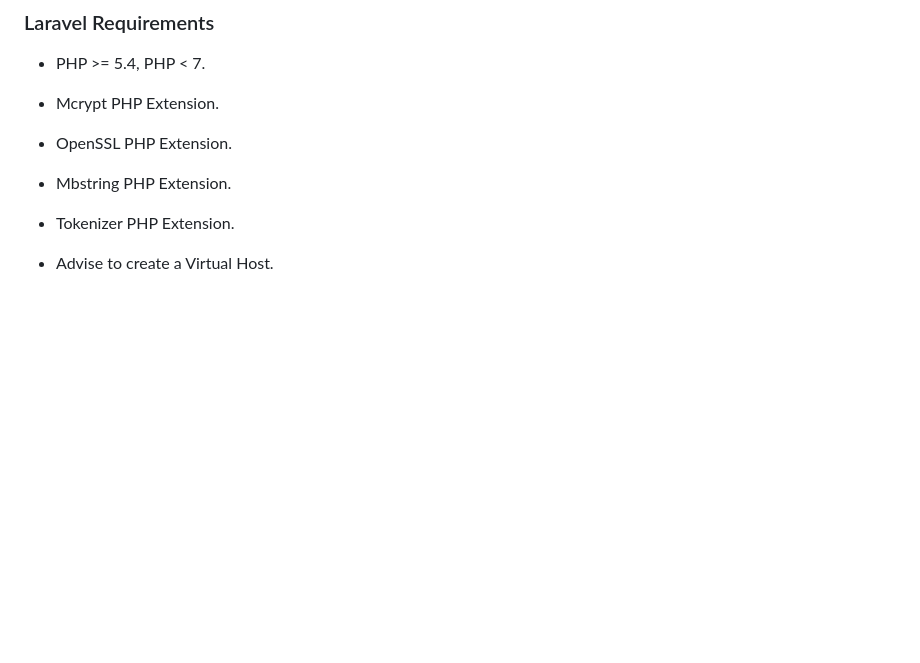
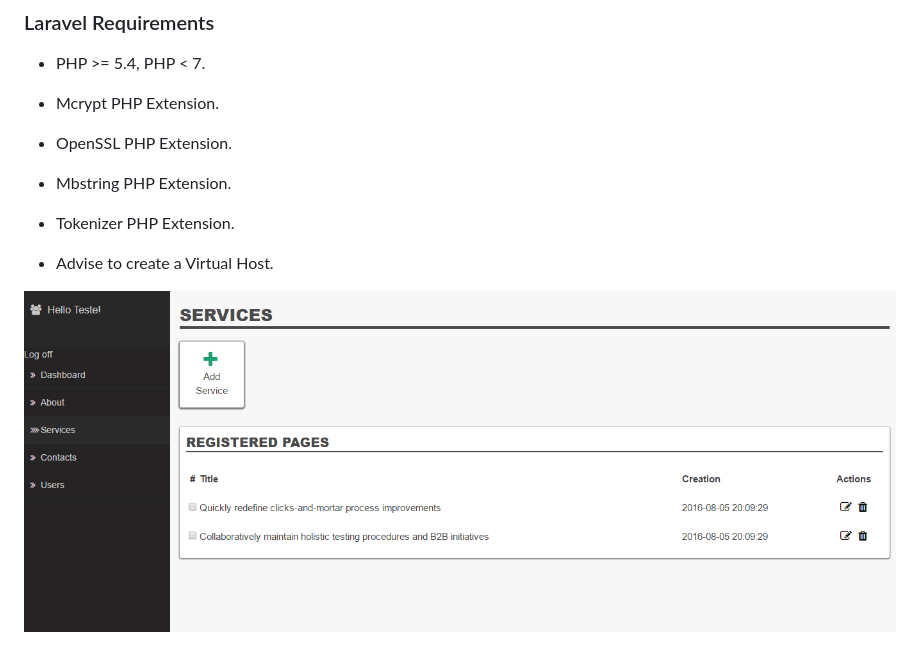
Before and after one commit to marlonbarcarol/simple-cms, a Markdown page: readme.md, the part around the change. Rendered like a GitHub page; pictures changed too: example-img-cms.png (added); blank space fills up the shorter version.

Commit message:
add example image

```diff
--- a/readme.md
+++ b/readme.md
@@ -39,4 +39,7 @@ Password: test123
 - Tokenizer PHP Extension.
 
 
+
 - Advise to create a Virtual Host.
+
+![Page Services CMS](https://github.com/marlonbarcarol/simple-cms/blob/master/example-img-cms.png "Page Services CMS")
```
